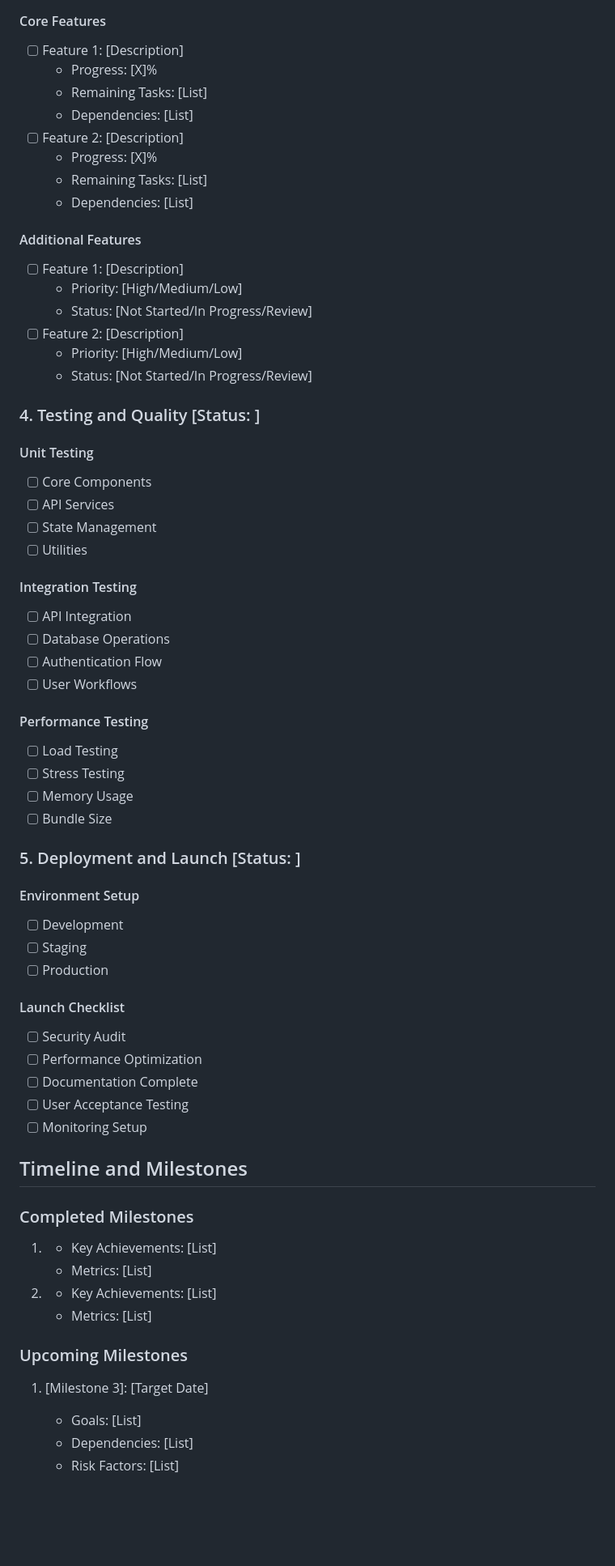
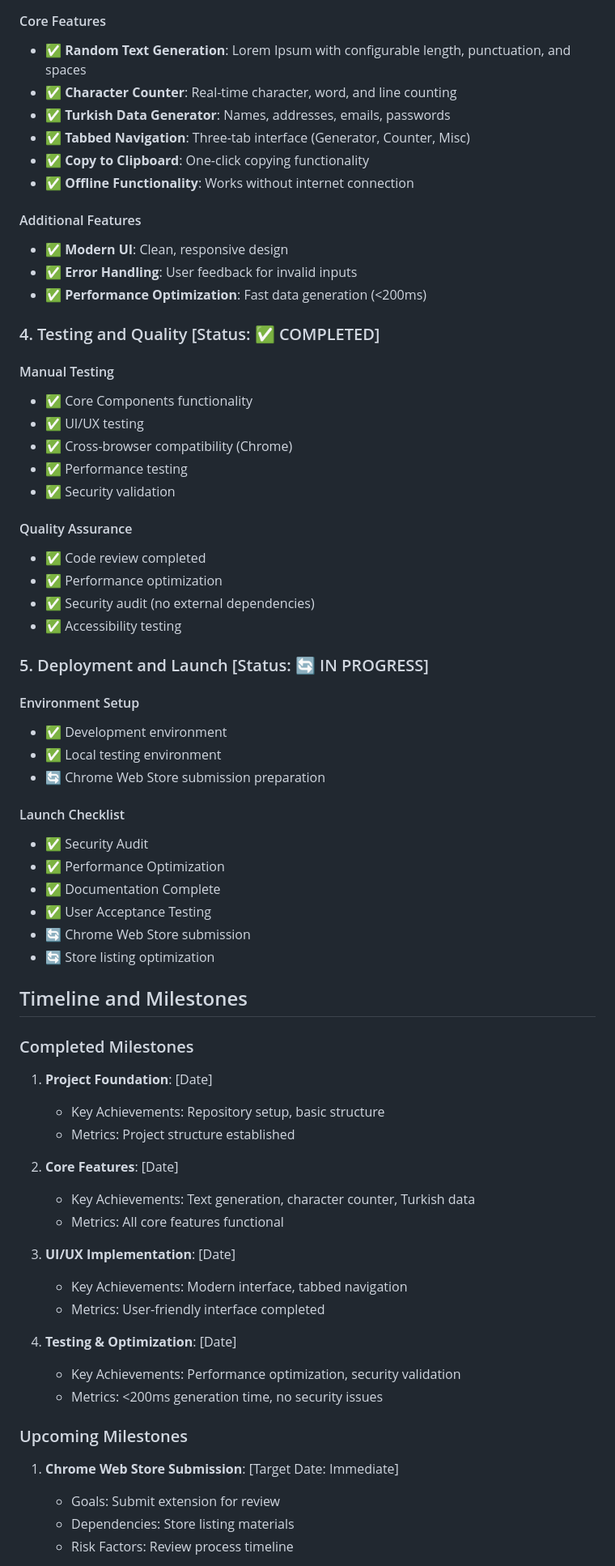
Before and after one commit to sevilayerkan/test-string-extention, a Markdown page: PROGRESS.md, the part around the change printed below. Shown: that part at 81% size. Rendered like a GitHub page; blank space fills up the shorter version.

Commit message:
chore(docs): update progress doc

```diff
--- a/PROGRESS.md
+++ b/PROGRESS.md
@@ -75,67 +59,66 @@ A modern Chromium-based test data generator that can generate specific-length st
 #### Core Features
-- [ ] Feature 1: [Description]
-  - Progress: [X]%
-  - Remaining Tasks: [List]
-  - Dependencies: [List]
-- [ ] Feature 2: [Description]
-  - Progress: [X]%
-  - Remaining Tasks: [List]
-  - Dependencies: [List]
+- ✅ **Random Text Generation**: Lorem Ipsum with configurable length, punctuation, and spaces
+- ✅ **Character Counter**: Real-time character, word, and line counting
+- ✅ **Turkish Data Generator**: Names, addresses, emails, passwords
+- ✅ **Tabbed Navigation**: Three-tab interface (Generator, Counter, Misc)
+- ✅ **Copy to Clipboard**: One-click copying functionality
+- ✅ **Offline Functionality**: Works without internet connection
 
 #### Additional Features
-- [ ] Feature 1: [Description]
-  - Priority: [High/Medium/Low]
-  - Status: [Not Started/In Progress/Review]
-- [ ] Feature 2: [Description]
-  - Priority: [High/Medium/Low]
-  - Status: [Not Started/In Progress/Review]
+- ✅ **Modern UI**: Clean, responsive design
+- ✅ **Error Handling**: User feedback for invalid inputs
+- ✅ **Performance Optimization**: Fast data generation (<200ms)
 
-### 4. Testing and Quality [Status: ]
-#### Unit Testing
-- [ ] Core Components
-- [ ] API Services
-- [ ] State Management
-- [ ] Utilities
+### 4. Testing and Quality [Status: ✅ COMPLETED]
+#### Manual Testing
+- ✅ Core Components functionality
+- ✅ UI/UX testing
+- ✅ Cross-browser compatibility (Chrome)
+- ✅ Performance testing
+- ✅ Security validation
 
-#### Integration Testing
-- [ ] API Integration
-- [ ] Database Operations
-- [ ] Authentication Flow
-- [ ] User Workflows
+#### Quality Assurance
+- ✅ Code review completed
+- ✅ Performance optimization
+- ✅ Security audit (no external dependencies)
+- ✅ Accessibility testing
 
-#### Performance Testing
-- [ ] Load Testing
-- [ ] Stress Testing
-- [ ] Memory Usage
-- [ ] Bundle Size
-
-### 5. Deployment and Launch [Status: ]
+### 5. Deployment and Launch [Status: 🔄 IN PROGRESS]
 #### Environment Setup
-- [ ] Development
-- [ ] Staging
-- [ ] Production
+- ✅ Development environment
+- ✅ Local testing environment
+- 🔄 Chrome Web Store submission preparation
 
 #### Launch Checklist
-- [ ] Security Audit
-- [ ] Performance Optimization
-- [ ] Documentation Complete
-- [ ] User Acceptance Testing
-- [ ] Monitoring Setup
+- ✅ Security Audit
+- ✅ Performance Optimization
+- ✅ Documentation Complete
+- ✅ User Acceptance Testing
+- 🔄 Chrome Web Store submission
+- 🔄 Store listing optimization
 
 ## Timeline and Milestones
 
 ### Completed Milestones
-1. [Milestone 1]: [Date]
-   - Key Achievements: [List]
-   - Metrics: [List]
+1. **Project Foundation**: [Date]
+   - Key Achievements: Repository setup, basic structure
+   - Metrics: Project structure established
 
-2. [Milestone 2]: [Date]
-   - Key Achievements: [List]
-   - Metrics: [List]
+2. **Core Features**: [Date]
+   - Key Achievements: Text generation, character counter, Turkish data
+   - Metrics: All core features functional
+
+3. **UI/UX Implementation**: [Date]
+   - Key Achievements: Modern interface, tabbed navigation
+   - Metrics: User-friendly interface completed
+
+4. **Testing & Optimization**: [Date]
+   - Key Achievements: Performance optimization, security validation
+   - Metrics: <200ms generation time, no security issues
 
 ### Upcoming Milestones
-1. [Milestone 3]: [Target Date]
-   - Goals: [List]
-   - Dependencies: [List]
-   - Risk Factors: [List]
+1. **Chrome Web Store Submission**: [Target Date: Immediate]
+   - Goals: Submit extension for review
+   - Dependencies: Store listing materials
+   - Risk Factors: Review process timeline
 
```
Also changed, not shown: other parts of PROGRESS.md (+106 -96 lines).
